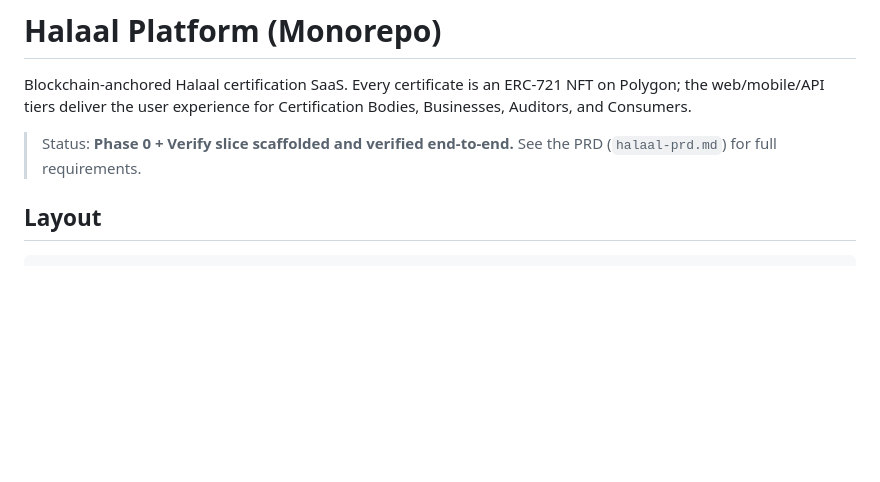
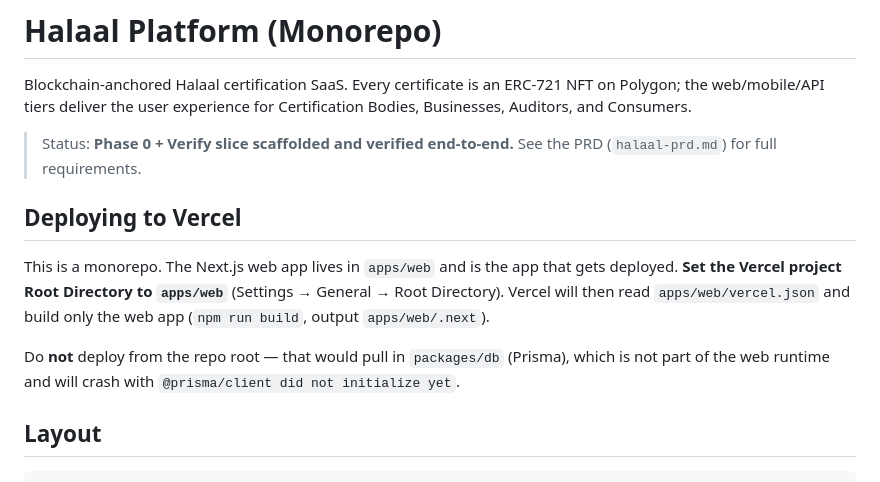
Before and after one commit to nafia007/halaal, a Markdown page: README.md, the part around the change. GitHub-like rendering; blank space fills up the shorter version.

Commit message:
docs: document required Vercel Root Directory = apps/web

```diff
--- a/README.md
+++ b/README.md
@@ -6,6 +6,17 @@ Certification Bodies, Businesses, Auditors, and Consumers.
 
 > Status: **Phase 0 + Verify slice scaffolded and verified end-to-end.**
 > See the PRD (`halaal-prd.md`) for full requirements.
+
+## Deploying to Vercel
+
+This is a monorepo. The Next.js web app lives in `apps/web` and is the app that
+gets deployed. **Set the Vercel project Root Directory to `apps/web`** (Settings →
+General → Root Directory). Vercel will then read `apps/web/vercel.json` and build
+only the web app (`npm run build`, output `apps/web/.next`).
+
+Do **not** deploy from the repo root — that would pull in `packages/db` (Prisma),
+which is not part of the web runtime and will crash with
+`@prisma/client did not initialize yet`.
 
 ## Layout
 
```
